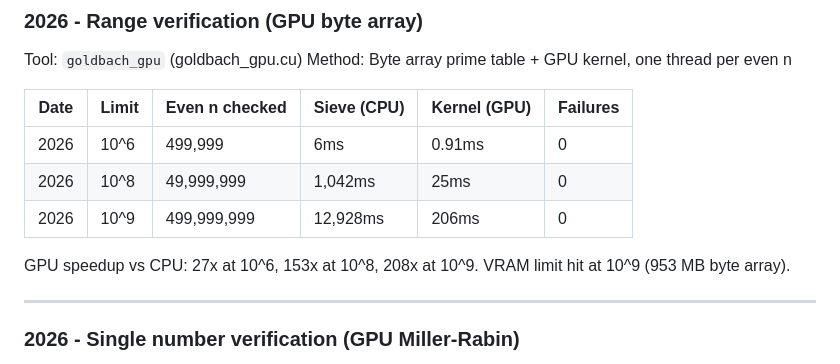
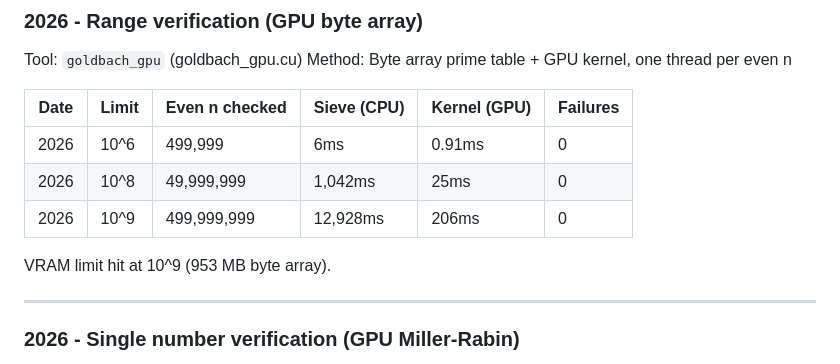
Before and after one commit to isaac-6/goldbach-gpu, a Markdown page: RESULTS.md, the part around the change. Drawn GitHub-style.

```diff
--- a/RESULTS.md
+++ b/RESULTS.md
@@ -31,7 +31,6 @@ Method: Byte array prime table + GPU kernel, one thread per even n
 | 2026 | 10^8  | 49,999,999     | 1,042ms | 25ms   | 0 |
 | 2026 | 10^9  | 499,999,999    | 12,928ms| 206ms  | 0 |
 
-GPU speedup vs CPU: 27x at 10^6, 153x at 10^8, 208x at 10^9.
 VRAM limit hit at 10^9 (953 MB byte array).
 
 ---
```
